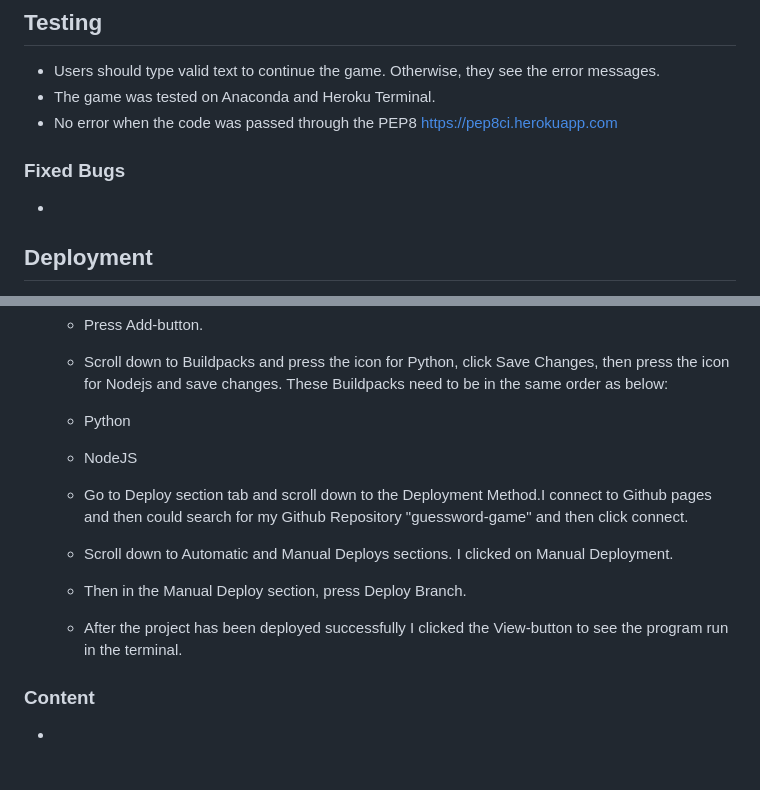
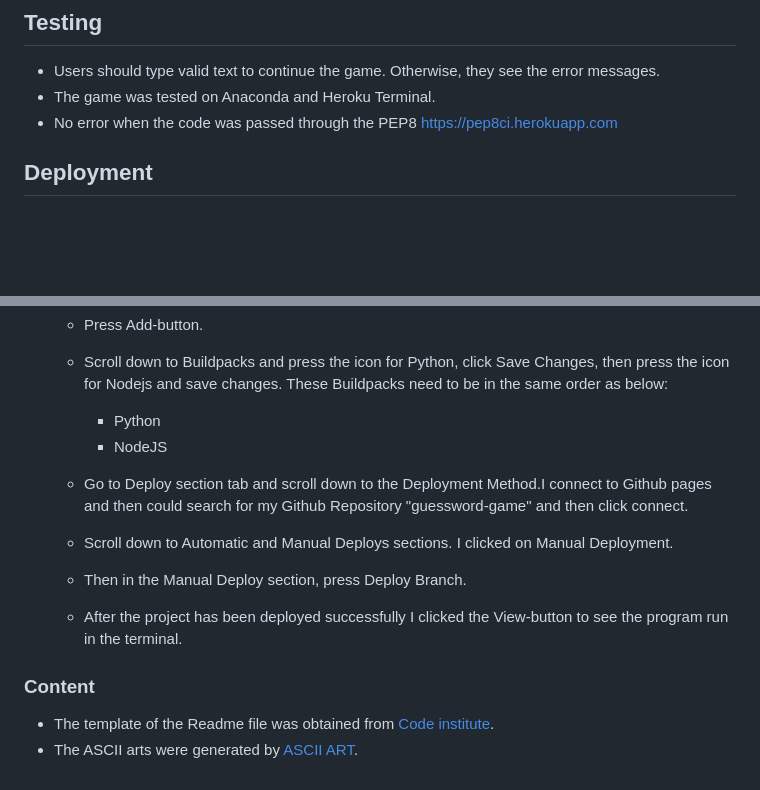
Before and after one commit to Code-Institute-Submissions/teman67-Project_3, a Markdown page: README.md, 2 parts joined by grey strips. GitHub-like rendering; blank space fills up the shorter version.

Commit message:
add content section to readme

```diff
--- a/README.md
+++ b/README.md
@@ -81,9 +81,6 @@ The live link can be found here - <https://adventure-game-python-59a69fd7bf52.he
 - The game was tested on Anaconda and Heroku Terminal.
 - No error when the code was passed through the PEP8 <https://pep8ci.herokuapp.com>
 
-### Fixed Bugs
-
--
 
 ## Deployment
 
@@ -111,8 +108,8 @@ The live link can be found here - <https://adventure-game-python-59a69fd7bf52.he
 
     - Scroll down to Buildpacks and press the icon for Python, click Save Changes, then press the icon for Nodejs and save changes. These Buildpacks need to be in the same order as below:
 
-    - Python
-    - NodeJS
+        - Python
+        - NodeJS
     - Go to Deploy section tab and scroll down to the Deployment Method.I connect to Github pages and then could search for my Github Repository "guessword-game" and then click connect.
 
     - Scroll down to Automatic and Manual Deploys sections. I clicked on Manual Deployment.
@@ -123,4 +120,5 @@ The live link can be found here - <https://adventure-game-python-59a69fd7bf52.he
 
 ### Content
 
--
+- The template of the Readme file was obtained from [Code institute](https://github.com/Code-Institute-Org/python-essentials-template).
+- The ASCII arts were generated by [ASCII ART](https://www.asciiart.eu/text-to-ascii-art).
```
Also changed, not shown: other parts of README.md (+1 -1 lines).
